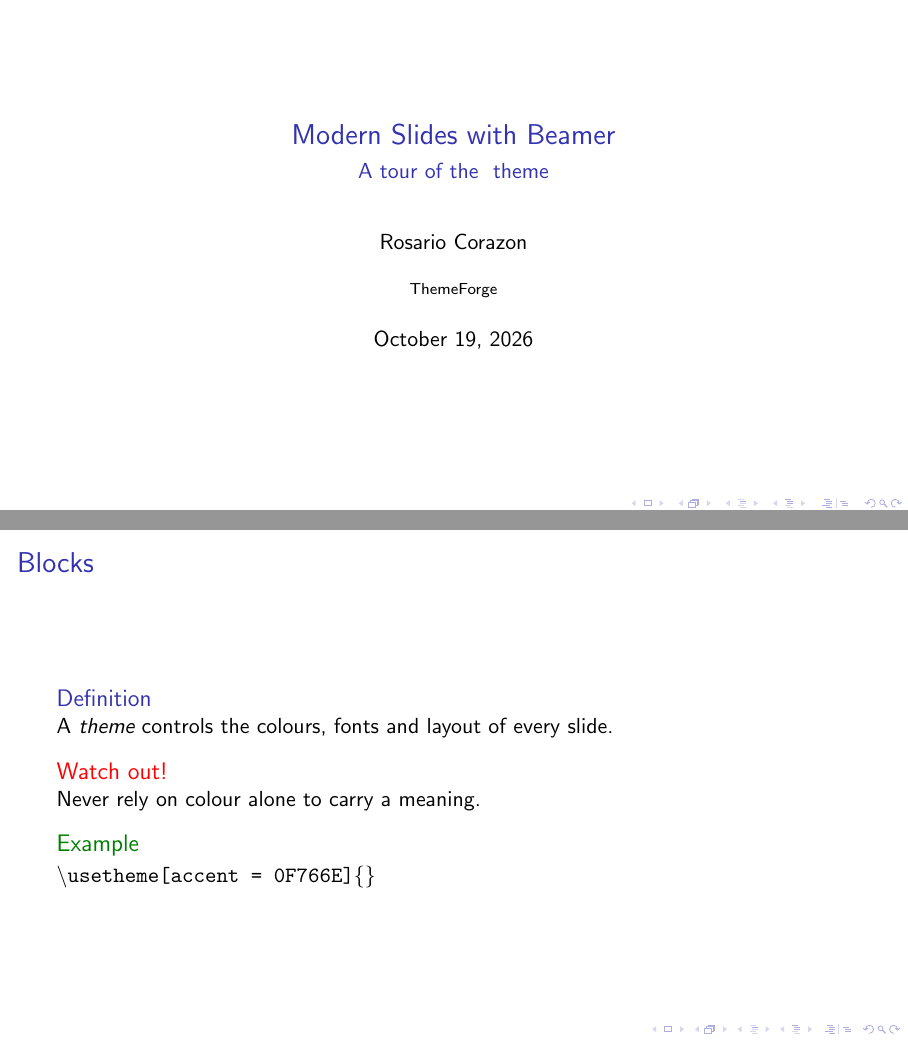
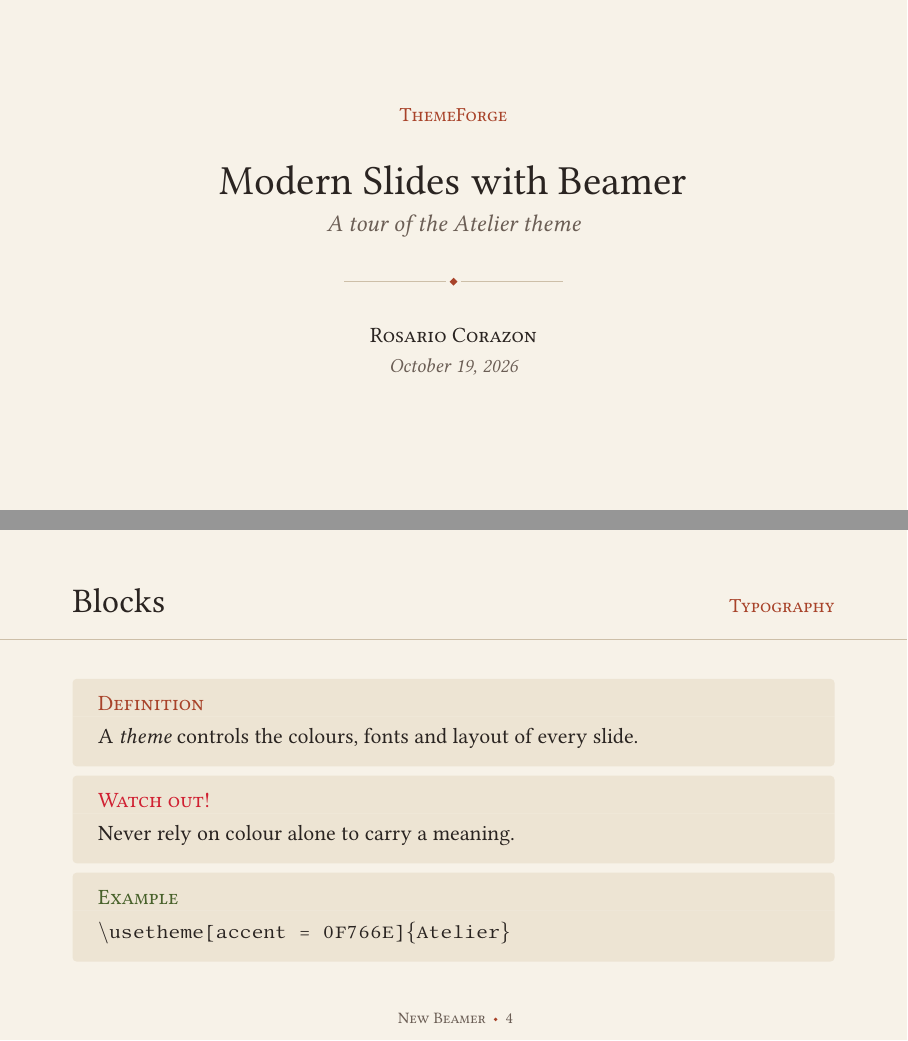
Before and after one commit to rose-ember-forge/ThemeForge, LaTeX slides (examples/demo.tex, which reads themes/beamerthemeAtelier.sty): pages 1 and 5 of 8 before the commit and pages 1 and 6 of 9 after it, joined at a grey line. Compiled offline with pdfLaTeX.

Commit message:
Atelier theme v1.0 done.
demo.tex compiles with both themes.

Just noticed that demo.tex doesn't have content for tables and figures.

themes.txt changed to include Atelier in the batch build.

```diff
--- a/examples/demo.tex
+++ b/examples/demo.tex
@@ -4,8 +4,12 @@
 %
 %
 \documentclass[11pt, aspectratio=169]{beamer}
-\providecommand\ThemeName{}
+\providecommand\ThemeName{Atelier}
 \providecommand\ThemeOptions{}
+
+\makeatletter
+\def\input@path{{../themes/}}
+\makeatother
 
 \edef\UseTheme{\noexpand\usetheme[\ThemeOptions]{\ThemeName}}\UseTheme
 
--- a/themes/beamerthemeAtelier.sty
+++ b/themes/beamerthemeAtelier.sty
@@ -30,26 +30,26 @@
 \newif\ifatelier@fonts          \atelier@fontstrue
 \newif\ifatelier@serifbody      \atelier@serifbodytrue
 
-\def\aterlieraccent{}
-\def\aterliarvariant{paper}
+\def\atelier@accent{}
+\def\atelier@variant{paper}
 
-\DeclareOptionBeamer{variant}{\def\aterlier@variant{#1}}
+\DeclareOptionBeamer{variant}{\def\atelier@variant{#1}}
 \DeclareOptionBeamer{accent}{\def\atelier@accent{#1}}
 \DeclareOptionBeamer{body}{%
     \def\atelier@tmp{#1}\def\atelier@sans{sans}%
-    \ifx\atelier@tmp\atelier@sans\atelier@seribodyfalse\else\atelier@serifbodytrue\fi}
+    \ifx\atelier@tmp\atelier@sans\atelier@serifbodyfalse\else\atelier@serifbodytrue\fi}
 \DeclareOptionBeamer{progressbar}[true]{\csname atelier@progressbar#1\endcsname}
 \DeclareOptionBeamer{sectionpage}[true]{\csname atelier@sectionpage#1\endcsname}
 \DeclareOptionBeamer{fonts}[true]{\csname atelier@fonts#1\endcsname}
 \ProcessOptionsBeamer
 
 \RequirePackage{tikz}
-\RequirePackage{tcolorbox}
+\RequirePackage[most]{tcolorbox}
 \RequirePackage{etoolbox}
 
 \providecommand{\themeforge@ifblank}[3]{%
-    \setbox0 \hbox{\let\\\relax#1}
-    \ifdim\wd0=0pt #2\else #3}
+    \setbox0 \hbox{\let\\\relax#1}%
+    \ifdim\wd0=0pt #2\else #3\fi}
 
 
 % - - - - - - - - - - - -
@@ -57,19 +57,19 @@
 % - - - - - - - - - - - -
 
 % Variant paper
-\def\atelier@variant@paper{
+\def\atelier@variant@paper{%
     \definecolor{AtelierPaper}{HTML}{F7F2E8}
     \definecolor{AtelierPanel}{HTML}{EDE4D3}
     \definecolor{AtelierInk}{HTML}{2A2421}
     \definecolor{AtelierMuted}{HTML}{6B5E55}
     \definecolor{AtelierRule}{HTML}{CDBFA8}
     \definecolor{AtelierAccent}{HTML}{A8432A}
-    \definecolor{AtelierAlert}{HTML}{962032}
+    \definecolor{AtelierAlert}{HTML}{D02032}
     \definecolor{AtelierExample}{HTML}{48612A}
 }
 
 % Variant linen
-\def\atelier@variant@linen{
+\def\atelier@variant@linen{%
     \definecolor{AtelierPaper}{HTML}{F2F3F0}
     \definecolor{AtelierPanel}{HTML}{E3E6E1}
     \definecolor{AtelierInk}{HTML}{1F2326}
@@ -81,7 +81,7 @@
 }
 
 % Variant walnut
-\def\atelier@variant@walnut{
+\def\atelier@variant@walnut{%
     \definecolor{AtelierPaper}{HTML}{241C17}
     \definecolor{AtelierPanel}{HTML}{33281F}
     \definecolor{AtelierInk}{HTML}{F2E8DA}
@@ -93,14 +93,14 @@
 }
 
 \ifcsname atelier@variant@\atelier@variant\endcsname
-    \csname atelier@variant\atelier@variant\endcsname
+    \csname atelier@variant@\atelier@variant\endcsname
 \else
     \PackageWarning{beamerthemeAtelier}{Unknown variant '\atelier@variant', using 'paper'. Choose paper, linen, or walnut.}%
     \atelier@variant@paper
 \fi
 
 \ifx\atelier@accent\@empty\else
-    \definecolor{AteliertAccent}{HTML}{\atelier@accent}
+    \definecolor{AtelierAccent}{HTML}{\atelier@accent}
 \fi
 
 \setbeamercolor{normal text}{fg=AtelierInk, bg=AtelierPaper}
@@ -137,24 +137,24 @@
         \setmainfont{LibertinusSerif}[%
             Extension = .otf,
             UprightFont = *-Regular,
-            Boldfont = *-Semibod,
+            Boldfont = *-Semibold,
             ItalicFont = *-Italic,
             BoldItalicFont = *-SemiboldItalic
             ]%
         \setsansfont{LibertinusSans}[%
             Extension = .otf,
             UprightFont = *-Regular,
-            Boldfont = *-Semibod,
+            Boldfont = *-Semibold,
             ItalicFont = *-Italic
         ]
         \setmonofont{LibertinusMono}[%
             Extension = .otf,
             UprightFont = *-Regular,
-            %Scale = 0.92
+            Scale = 0.85
         ]%
     }{}
     \else
-        \IfFileExists{libertinu.sty}{RequirePackage{libertinus}}{}
+        \IfFileExists{libertinus.sty}{\RequirePackage{libertinus}}{}
     \fi
 \fi
 \ifatelier@serifbody \usefonttheme{serif}\fi
@@ -200,40 +200,41 @@
     \begin{minipage}{\textwidth}
         \centering
         \themeforge@ifblank{\insertinstitute}{}{%
-            {\usebeamerfont{institute}\usebeamercolor[fg]{institute}\insertinstitute\par}\vskip{2.5ex}}
+            {\usebeamerfont{institute}\usebeamercolor[fg]{institute}\insertinstitute\par}\vskip2.5ex}
         {\usebeamerfont{title}\usebeamercolor[fg]{title}\inserttitle\par}
         \themeforge@ifblank{\insertsubtitle}{}{%
-            \vskip{1ex}
+            \vskip1ex
             {\usebeamerfont{subtitle}\usebeamercolor[fg]{subtitle}\insertsubtitle\par}}
-        \vskip{3ex}
+        \vskip3ex
         \atelier@ornament[5em]\par
-        \vskip{3ex}
+        \vskip3ex
         {\usebeamerfont{author}\usebeamercolor[fg]{author}\insertauthor\par}
-        \vskip{0.6ex}
+        \vskip0.6ex
         {\usebeamerfont{date}\usebeamercolor[fg]{date}\insertdate\par}
     \end{minipage}
+    \vfill
 }
 
 % - - - - - - - - - - - -
 % 6. Frame Title
 % - - - - - - - - - - - -
 
-\setbeamertemplate{template}{%
+\setbeamertemplate{frametitle}{%
     \nointerlineskip
     \begin{beamercolorbox}[
         wd = \paperwidth,
         leftskip = \atelier@margin,
         rightskip = \atelier@margin plus 1fil]{frametitle}
-        \vskip{2.6ex}
+        \vskip2.6ex
         \noindent{\usebeamerfont{frametitle}\usebeamercolor[fg]{frametitle}%
             \strut\insertframetitle}\hfill
         \themeforge@ifblank{\insertsectionhead}{}{%
             {\usebeamerfont{section in head}\usebeamercolor[fg]{section in head}\insertsectionhead}}\par
         \themeforge@ifblank{\insertframesubtitle}{}{%
             {\usebeamerfont{framesubtitle}\usebeamercolor[fg]{framesubtitle}\insertframesubtitle\par}}%
-        \vskip{0.9ex}
+        \vskip0.9ex
         {\color{AtelierRule}\hrule height 0.6pt}%
-        \vskip{0.4ex}
+        \vskip0.4ex
     \end{beamercolorbox}
 }
 
@@ -241,8 +242,8 @@
 % 7. Footline
 % - - - - - - - - - - - -
 
-\newcommand{\atelier@progressbar}{5
-    \pgfmathsetmacr\atelier@ratio{%
+\newcommand{\atelier@progressbar}{%
+    \pgfmathsetmacro\atelier@ratio{%
         min(1,\insertframenumber/max(1,\inserttotalframenumber))
     }%
     \begin{tikzpicture}
@@ -272,7 +273,9 @@
         \centering
         {\usebeamerfont{section number}\usebeamercolor[fg]{section number}%
             \Roman{section}\par}
-        \vskip{2.5ex}
+        \vskip1.5ex
+        {\usebeamerfont{section title}\usebeamercolor[fg]{section title}\insertsectionhead\par}
+        \vskip2.5ex
         \atelier@ornament\par
     \end{minipage}%
 }
@@ -291,26 +294,26 @@
 % - - - - - - - - - - - -
 
 % Itemize list, three levels
-\setbeamertemplate{itemize item}{
+\setbeamertemplate{itemize item}{%
     \raisebox{0.5ex}{\tikz\fill[AtelierAccent] (0,0) rectangle (0.65em,0.09em);}
 }
-\setbeamertemplate{itemize subitem}{
+\setbeamertemplate{itemize subitem}{%
     \raisebox{0.45ex}{\tikz\fill[AtelierAccent] (0,0) circle (0.13em);}
 }
-\setbeamertemplate{itemize subsubitem}{
-    \raisebox{0.45ex}{\tikz\draw[AtelierAccent, line width = 0,4pt] (0,0) circle (0.12em);}
+\setbeamertemplate{itemize subsubitem}{%
+    \raisebox{0.45ex}{\tikz\draw[AtelierAccent, line width = 0.4pt] (0,0) circle (0.12em);}
 }
 
 % Enumerate list, three levels
-\setbeamertemplate{enumerate item}{{
+\setbeamertemplate{enumerate item}{{%
     \usebeamercolor[fg]{structure}%
     \rmfamily\itshape\insertenumlabel.
 }}
-\setbeamertemplate{enumerate subitem}{{
+\setbeamertemplate{enumerate subitem}{{%
     \usebeamercolor[fg]{structure}%
     \rmfamily\itshape\insertsubenumlabel
 }}
-\setbeamertemplate{enumerate subsubitem}{{
+\setbeamertemplate{enumerate subsubitem}{{%
     \usebeamercolor[fg]{structure}%
     \rmfamily\itshape\insertsubsubenumlabel
 }}
```
Also changed, not shown: themes.txt (+1 -1 lines), themes/beamerthemeAtelier.sty (96 more changed lines).
